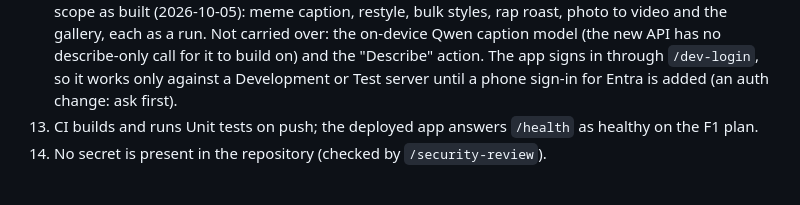
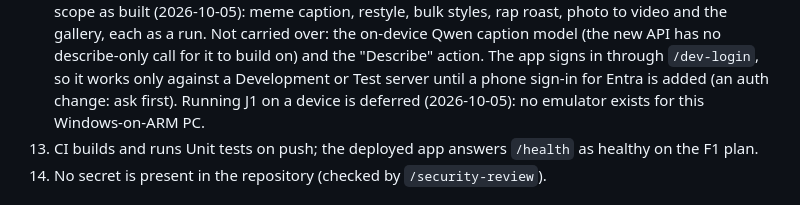
Before and after one commit to punkouter26/PoRedoMedia, a Markdown page: SPEC.md, the part around the change. Drawn GitHub-style.

Commit message:
Docs: mobile device proof deferred
Co-Authored-By: Claude Opus 5.5 <noreply@anthropic.com>

```diff
--- a/SPEC.md
+++ b/SPEC.md
@@ -284,6 +284,7 @@ container hosting · a paid App Service plan.
     new API has no describe-only call for it to build on) and the "Describe" action. The app signs
     in through `/dev-login`, so it works only against a Development or Test server until a phone
     sign-in for Entra is added (an auth change: ask first).
+    Running J1 on a device is deferred (2026-10-05): no emulator exists for this Windows-on-ARM PC.
 13. CI builds and runs Unit tests on push; the deployed app answers `/health` as healthy on the F1
     plan.
 14. No secret is present in the repository (checked by `/security-review`).
```
Also changed, not shown: tasks/todo.md (+1 -1 lines).
